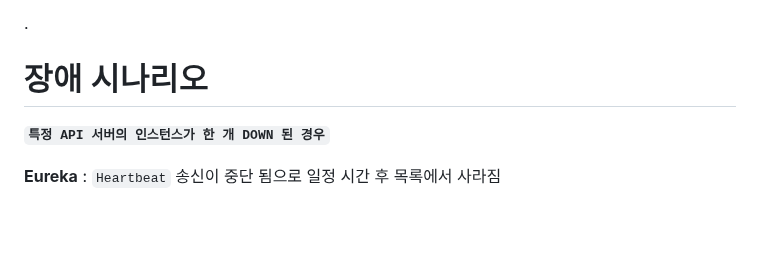
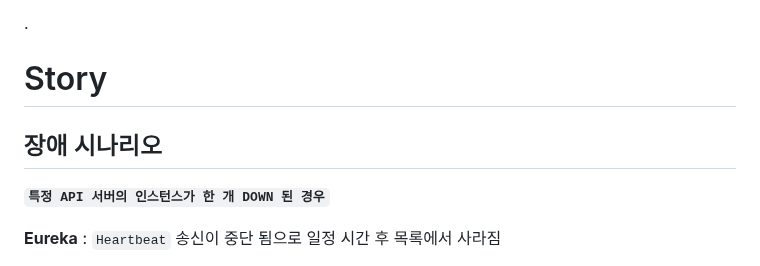
Before and after one commit to jihunparkme/blog, a Markdown page: contents/11st-msa.md, the part around one of its changes. GitHub-like rendering; blank space fills up the shorter version.

```diff
--- a/contents/11st-msa.md
+++ b/contents/11st-msa.md
@@ -460,7 +460,9 @@ feign:
 
 .
 
-# 장애 시나리오
+# Story
+
+## 장애 시나리오
 
 **`특정 API 서버의 인스턴스가 한 개 DOWN 된 경우`**
 
```
Also changed, not shown: other parts of contents/11st-msa.md (+77 -0 lines).
